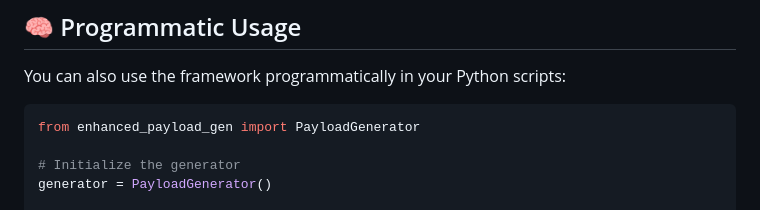
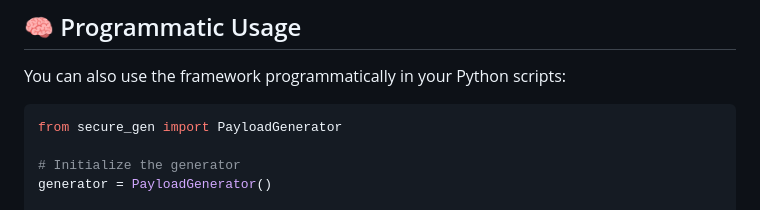
Before and after one commit to anubhavmohandas/secure_gen, a Markdown page: readme.md, the part around the change. GitHub-like rendering.

````diff
--- a/readme.md
+++ b/readme.md
@@ -102,7 +102,7 @@ Options:
 You can also use the framework programmatically in your Python scripts:
 
 ```python
-from enhanced_payload_gen import PayloadGenerator
+from secure_gen import PayloadGenerator
 
 # Initialize the generator
 generator = PayloadGenerator()
````
